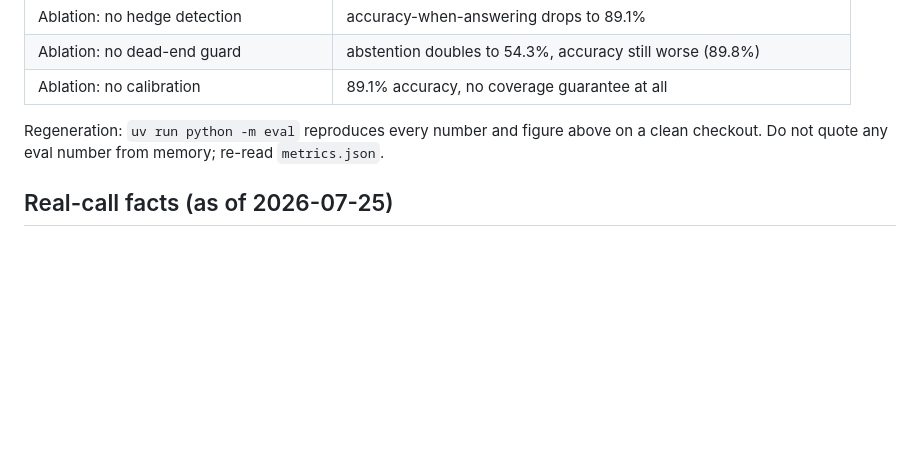
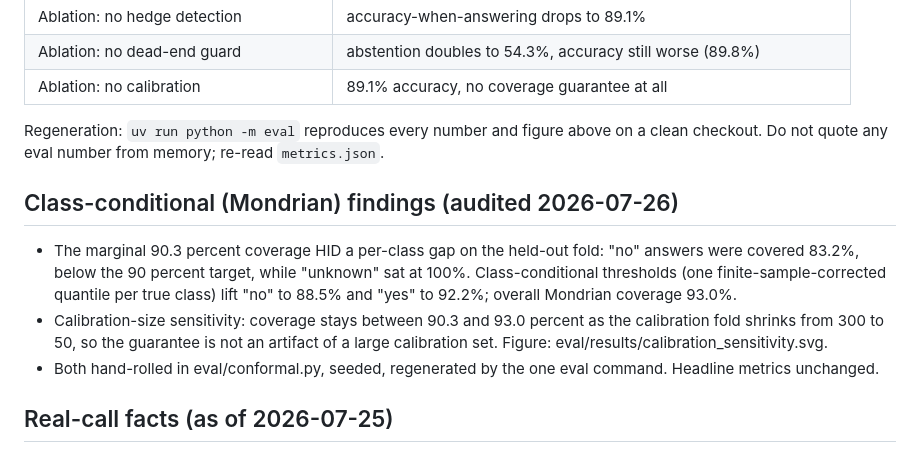
Before and after one commit to StephenSook/attest, a Markdown page: docs/FACTS.md, the part around the change. GitHub-like rendering; blank space fills up the shorter version.

```diff
--- a/docs/FACTS.md
+++ b/docs/FACTS.md
@@ -41,6 +41,12 @@ Last audited: 2026-07-25.
 
 Regeneration: `uv run python -m eval` reproduces every number and figure above on a clean checkout. Do not quote any eval number from memory; re-read `metrics.json`.
 
+## Class-conditional (Mondrian) findings (audited 2026-07-26)
+
+- The marginal 90.3 percent coverage HID a per-class gap on the held-out fold: "no" answers were covered 83.2%, below the 90 percent target, while "unknown" sat at 100%. Class-conditional thresholds (one finite-sample-corrected quantile per true class) lift "no" to 88.5% and "yes" to 92.2%; overall Mondrian coverage 93.0%.
+- Calibration-size sensitivity: coverage stays between 90.3 and 93.0 percent as the calibration fold shrinks from 300 to 50, so the guarantee is not an artifact of a large calibration set. Figure: eval/results/calibration_sensitivity.svg.
+- Both hand-rolled in eval/conformal.py, seeded, regenerated by the one eval command. Headline metrics unchanged.
+
 ## Real-call facts (as of 2026-07-25)
 
 - Two probe calls and one webhook-delivery test call placed through the seam, all to the builder's own phone with consent. First probe: no spoken response; the system reported `task_completed: false` rather than inventing an answer. Second probe: answered; `task_completed: true`, platform confidence 0.92.
```
Also changed, not shown: README.md (+1 -1 lines).
